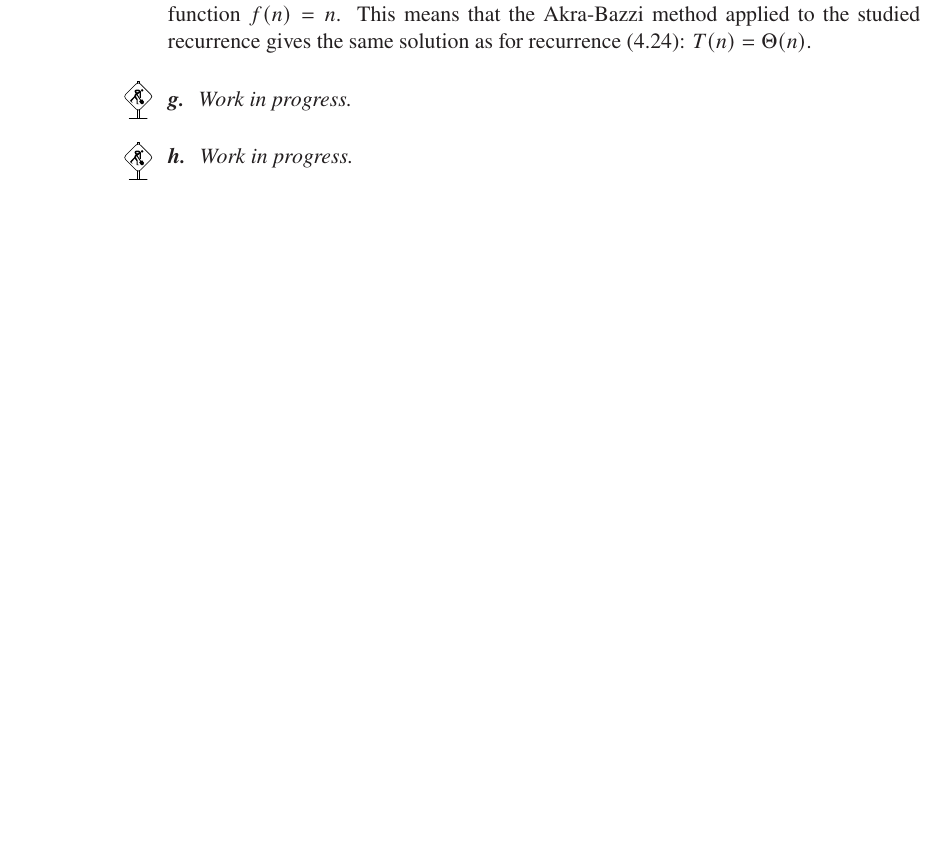
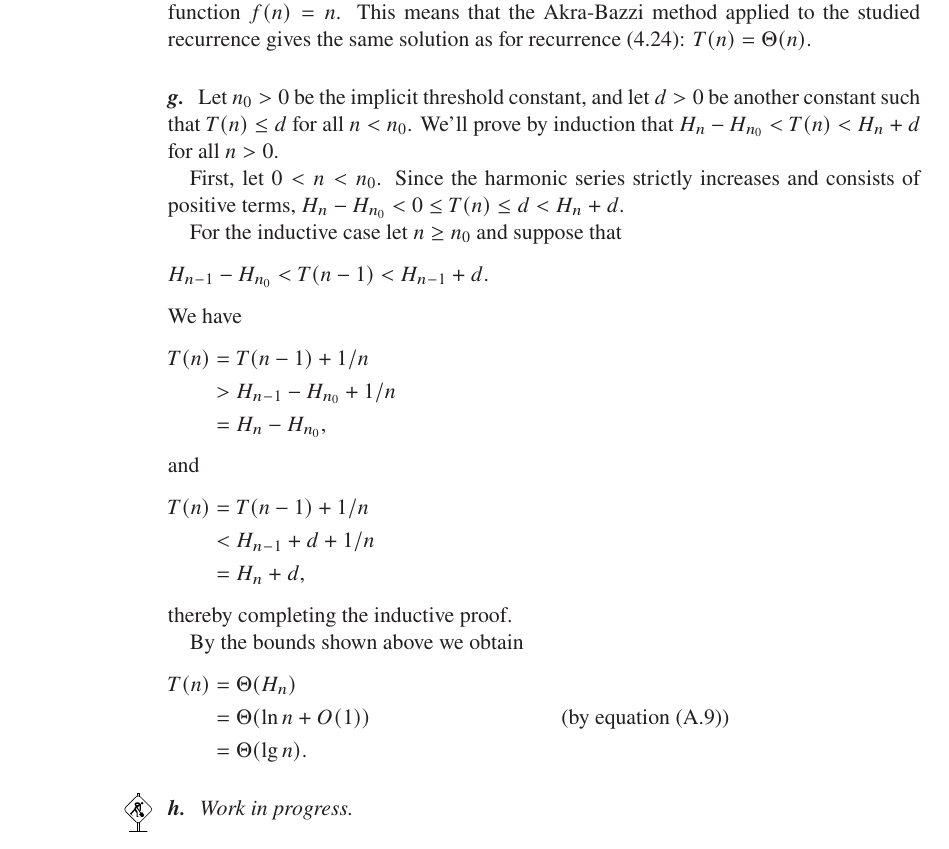
Before and after one commit to wojtask/clrs4e-solutions, a LaTeX thesis (clrs4e-solutions.tex, which reads chapter4/problems/4/g.tex): part of page 86 of 157, cut so that both start at the same text, the shorter picture padded with empty space. Compiled offline with pdfLaTeX; a missing font is replaced by an installed copy or a similar font.

Commit message:
#166 4-4g

```diff
--- a/chapter4/problems/4/g.tex
+++ b/chapter4/problems/4/g.tex
@@ -1 +1,30 @@
-\workinprogress % TODO
+Let $n_0>0$ be the implicit threshold constant, and let $d>0$ be another constant such that $T(n)\le d$ for all $n<n_0$.
+We'll prove by induction that $H_n-H_{n_0}<T(n)<H_n+d$ for all $n>0$.
+
+First, let $0<n<n_0$.
+Since the harmonic series strictly increases and consists of positive terms, $H_n-H_{n_0}<0\le T(n)\le d<H_n+d$.
+
+For the inductive case let $n\ge n_0$ and suppose that
+\[
+    H_{n-1}-H_{n_0} < T(n-1) < H_{n-1}+d.
+\]
+We have
+\begin{align*}
+    T(n) &= T(n-1)+1/n \\
+    &> H_{n-1}-H_{n_0}+1/n \\
+    &= H_n-H_{n_0},
+\end{align*}
+and
+\begin{align*}
+    T(n) &= T(n-1)+1/n \\
+    &< H_{n-1}+d+1/n \\
+    &= H_n+d,
+\end{align*}
+thereby completing the inductive proof.
+
+By the bounds shown above we obtain
+\begin{align*}
+    T(n) &= \Theta(H_n) \\
+    &= \Theta(\ln n+O(1)) && \text{(by equation (A.9))} \\
+    &= \Theta(\lg n).
+\end{align*}
```
